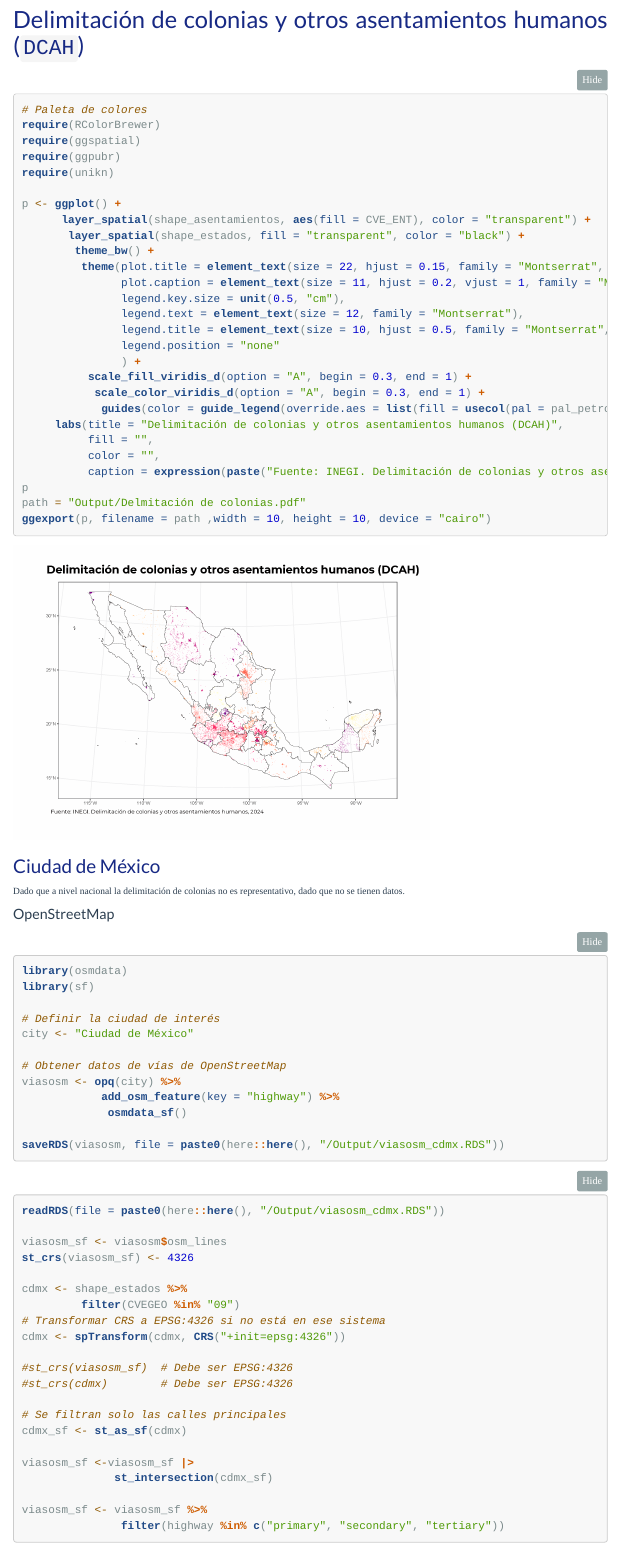
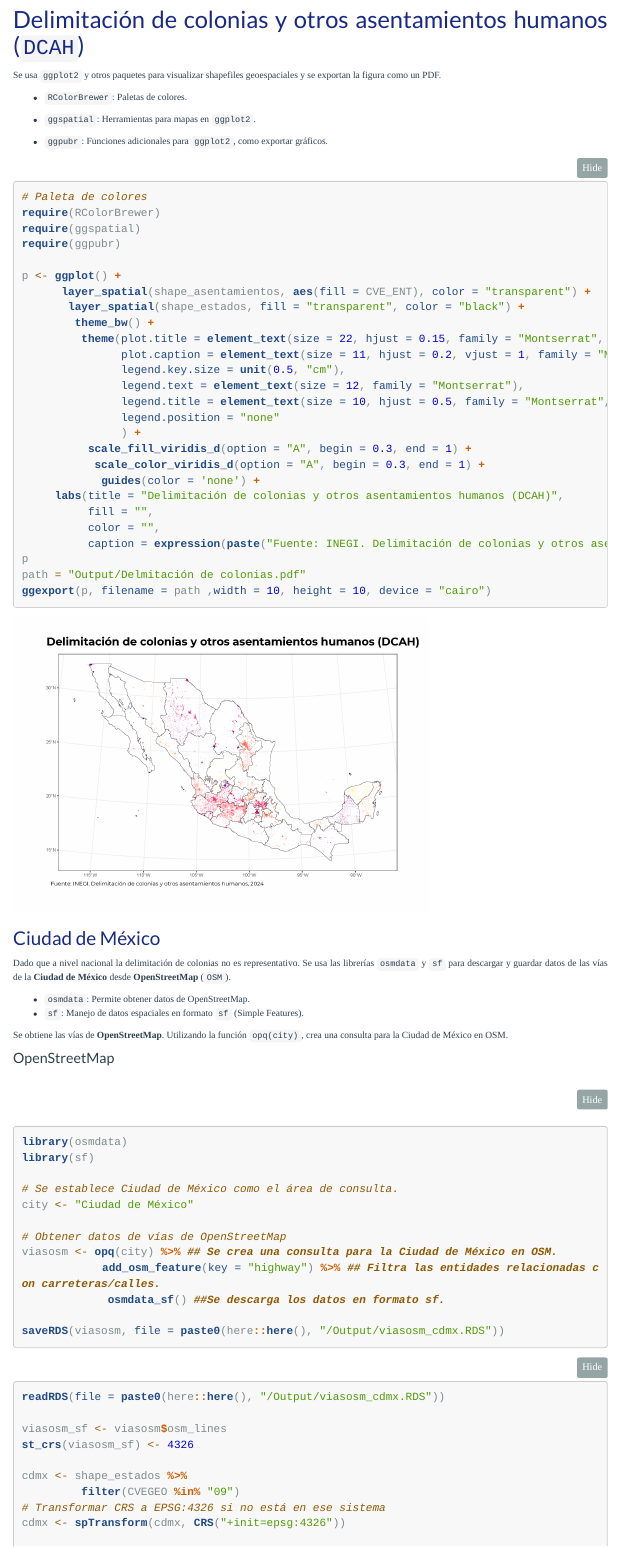
Before and after one commit to dvillasanao/Colonias_Mexico, an R Markdown document (R/Colonias en Mexico.Rmd): the page in a window 1100 px wide, from 2720 px down. Rendered offline with R 4.5, knitr and Pandoc, with nearby package versions; folded parts are opened; some code elsewhere in the file could not run offline; menus at the side of the page are left out; long lines of code are wrapped.

Commit message:
Colonias y asentamientos humanos en México

````diff
--- a/R/Colonias en Mexico.Rmd
+++ b/R/Colonias en Mexico.Rmd
@@ -246,12 +246,19 @@ shape_municipios <- shape_municipios %>%
 
 ## Delimitación de colonias y otros asentamientos humanos (`DCAH`)
 
+Se usa `ggplot2` y otros paquetes para visualizar shapefiles geoespaciales y se exportan la figura como un PDF.
+
+- `RColorBrewer`: Paletas de colores.
+
+- `ggspatial`: Herramientas para mapas en `ggplot2`.
+
+- `ggpubr`: Funciones adicionales para `ggplot2`, como exportar gráficos.
+
 ```{r, fig.height=8, fig.width=10, eval = FALSE, class.source = "fold-hide"}
 # Paleta de colores
 require(RColorBrewer)
 require(ggspatial)
 require(ggpubr)
-require(unikn)
 
 p <- ggplot() +
       layer_spatial(shape_asentamientos, aes(fill = CVE_ENT), color = "transparent") +
@@ -266,7 +273,7 @@ p <- ggplot() +
                ) +
           scale_fill_viridis_d(option = "A", begin = 0.3, end = 1) +
            scale_color_viridis_d(option = "A", begin = 0.3, end = 1) +
-            guides(color = guide_legend(override.aes = list(fill = usecol(pal = pal_petrol, n = 5)))) +
+            guides(color = 'none') +
      labs(title = "Delimitación de colonias y otros asentamientos humanos (DCAH)",
           fill = "",
           color = "",
@@ -281,7 +288,14 @@ ggexport(p, filename = path ,width = 10, height = 10, device = "cairo")
 
 ### Ciudad de México
 
-Dado que a nivel nacional la delimitación de colonias no es representativo, dado que no se tienen datos.
+Dado que a nivel nacional la delimitación de colonias no es representativo. Se usa las librerías `osmdata` y `sf` para descargar y guardar datos de las vías de la **Ciudad de México** desde **OpenStreetMap** (`OSM`).
+
+- `osmdata`: Permite obtener datos de OpenStreetMap.
+- `sf`: Manejo de datos espaciales en formato `sf` (Simple Features).
+
+Se obtiene las vías de **OpenStreetMap**. Utilizando la función `opq(city)`, crea una consulta para la Ciudad de México en OSM.
+
+
 
 #### OpenStreetMap
 
@@ -289,13 +303,13 @@ Dado que a nivel nacional la delimitación de colonias no es representativo, dad
 library(osmdata)
 library(sf)
 
-# Definir la ciudad de interés
+# Se establece Ciudad de México como el área de consulta.
 city <- "Ciudad de México"
 
 # Obtener datos de vías de OpenStreetMap
-viasosm <- opq(city) %>%
-            add_osm_feature(key = "highway") %>%
-             osmdata_sf()
+viasosm <- opq(city) %>% ## Se crea una consulta para la Ciudad de México en OSM.
+            add_osm_feature(key = "highway") %>% ## Filtra las entidades relacionadas con carreteras/calles.
+             osmdata_sf() ##Se descarga los datos en formato sf.
 
 saveRDS(viasosm, file = paste0(here::here(), "/Output/viasosm_cdmx.RDS"))
 ```
````
Also changed, not shown: Output/Colonias-en-Mexico.html, R/Colonias en Mexico.Rmd (2 more changed lines).
